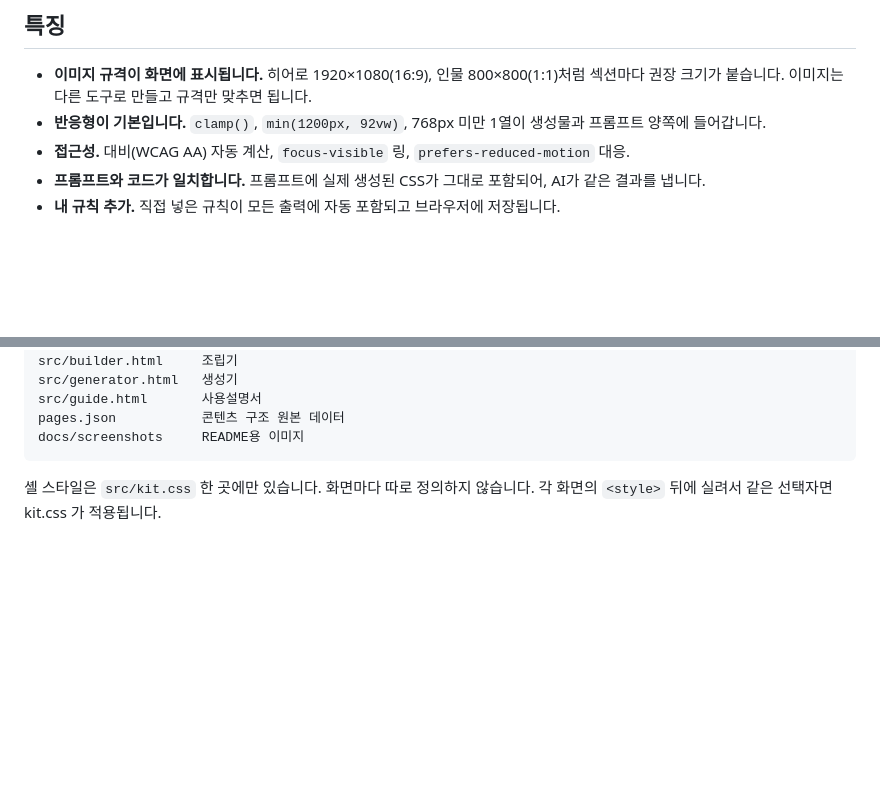
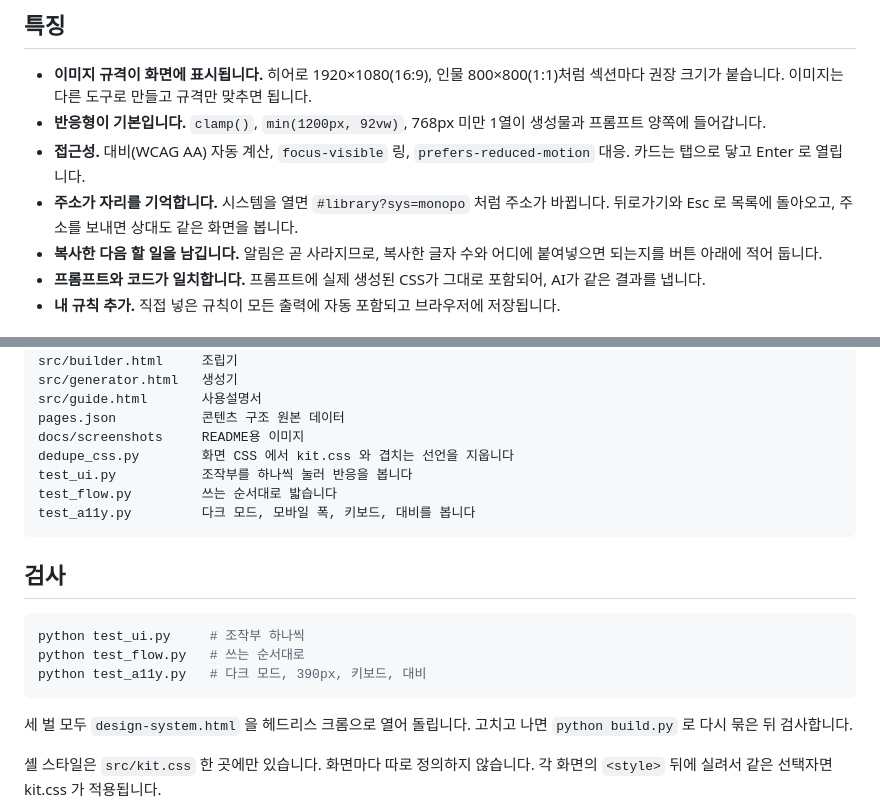
Before and after one commit to yehsb123/design-system-kit, a Markdown page: README.md, 2 parts joined by grey strips. GitHub-like rendering; blank space fills up the shorter version.

````diff
--- a/README.md
+++ b/README.md
@@ -81,7 +81,9 @@
 
 - **이미지 규격이 화면에 표시됩니다.** 히어로 1920×1080(16:9), 인물 800×800(1:1)처럼 섹션마다 권장 크기가 붙습니다. 이미지는 다른 도구로 만들고 규격만 맞추면 됩니다.
 - **반응형이 기본입니다.** `clamp()`, `min(1200px, 92vw)`, 768px 미만 1열이 생성물과 프롬프트 양쪽에 들어갑니다.
-- **접근성.** 대비(WCAG AA) 자동 계산, `focus-visible` 링, `prefers-reduced-motion` 대응.
+- **접근성.** 대비(WCAG AA) 자동 계산, `focus-visible` 링, `prefers-reduced-motion` 대응. 카드는 탭으로 닿고 Enter 로 열립니다.
+- **주소가 자리를 기억합니다.** 시스템을 열면 `#library?sys=monopo` 처럼 주소가 바뀝니다. 뒤로가기와 Esc 로 목록에 돌아오고, 주소를 보내면 상대도 같은 화면을 봅니다.
+- **복사한 다음 할 일을 남깁니다.** 알림은 곧 사라지므로, 복사한 글자 수와 어디에 붙여넣으면 되는지를 버튼 아래에 적어 둡니다.
 - **프롬프트와 코드가 일치합니다.** 프롬프트에 실제 생성된 CSS가 그대로 포함되어, AI가 같은 결과를 냅니다.
 - **내 규칙 추가.** 직접 넣은 규칙이 모든 출력에 자동 포함되고 브라우저에 저장됩니다.
 
@@ -109,7 +111,21 @@ src/generator.html   생성기
 src/guide.html       사용설명서
 pages.json           콘텐츠 구조 원본 데이터
 docs/screenshots     README용 이미지
+dedupe_css.py        화면 CSS 에서 kit.css 와 겹치는 선언을 지웁니다
+test_ui.py           조작부를 하나씩 눌러 반응을 봅니다
+test_flow.py         쓰는 순서대로 밟습니다
+test_a11y.py         다크 모드, 모바일 폭, 키보드, 대비를 봅니다
 ```
+
+## 검사
+
+```bash
+python test_ui.py     # 조작부 하나씩
+python test_flow.py   # 쓰는 순서대로
+python test_a11y.py   # 다크 모드, 390px, 키보드, 대비
+```
+
+세 벌 모두 `design-system.html` 을 헤드리스 크롬으로 열어 돌립니다. 고치고 나면 `python build.py` 로 다시 묶은 뒤 검사합니다.
 
 셸 스타일은 `src/kit.css` 한 곳에만 있습니다. 화면마다 따로 정의하지 않습니다.
 각 화면의 `<style>` 뒤에 실려서 같은 선택자면 kit.css 가 적용됩니다.
````
Also changed, not shown: docs/screenshots/skin-builder.png, docs/screenshots/skin-detail.png, docs/screenshots/skin-library.png, docs/screenshots/source-spec.png, 7 other files.
